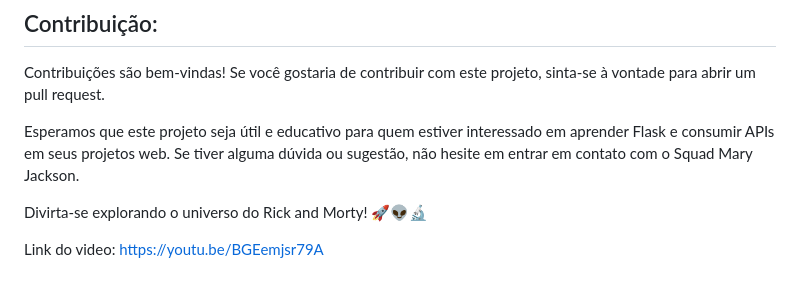
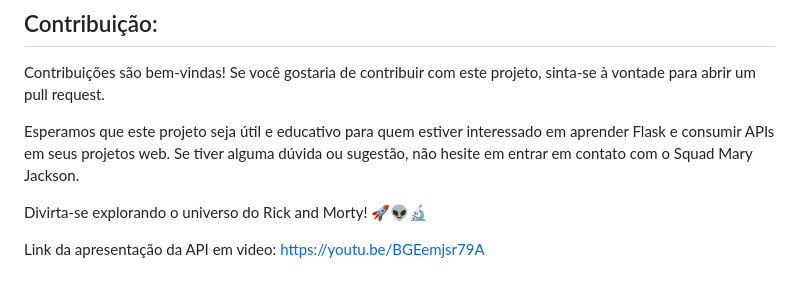
Before and after one commit to luanaxcardoso/ExerciciosAPIs_Squad_MaryJackson, a Markdown page: README.md, the part around the change. GitHub-like rendering.

Commit message:
Update README.md
video

```diff
--- a/README.md
+++ b/README.md
@@ -100,5 +100,5 @@ Esperamos que este projeto seja útil e educativo para quem estiver interessado
 
 Divirta-se explorando o universo do Rick and Morty! 🚀👽🔬
 
-Link do video:
+Link da apresentação da API em video:
 https://youtu.be/BGEemjsr79A
```
